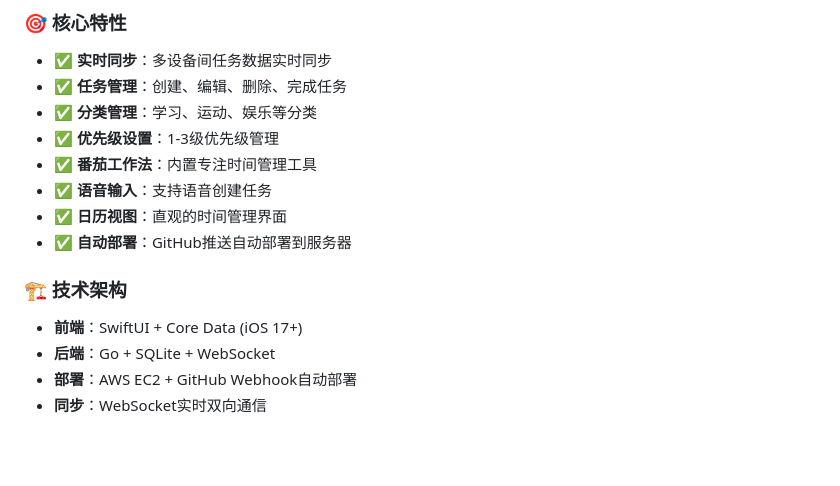
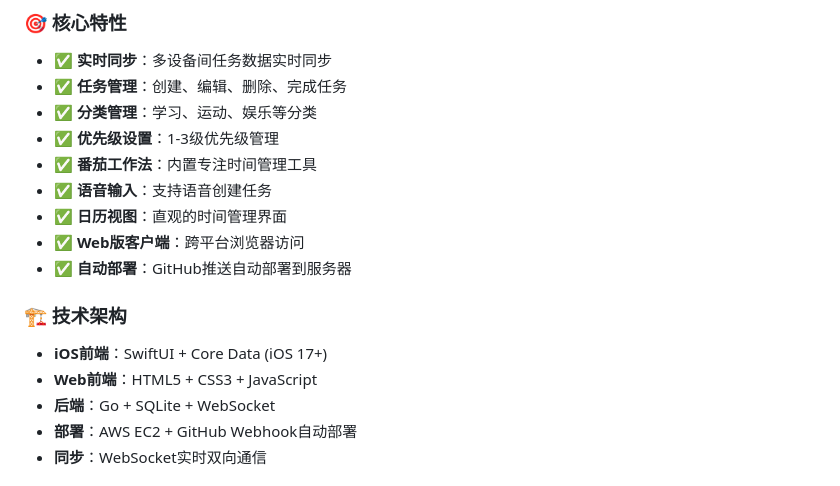
Before and after one commit to zhoujba/kids, a Markdown page: README.md, the part around one of its changes. GitHub-like rendering; blank space fills up the shorter version.

```diff
--- a/README.md
+++ b/README.md
@@ -12,10 +12,12 @@
 - ✅ **番茄工作法**：内置专注时间管理工具
 - ✅ **语音输入**：支持语音创建任务
 - ✅ **日历视图**：直观的时间管理界面
+- ✅ **Web版客户端**：跨平台浏览器访问
 - ✅ **自动部署**：GitHub推送自动部署到服务器
 
 ### 🏗️ 技术架构
-- **前端**：SwiftUI + Core Data (iOS 17+)
+- **iOS前端**：SwiftUI + Core Data (iOS 17+)
+- **Web前端**：HTML5 + CSS3 + JavaScript
 - **后端**：Go + SQLite + WebSocket
 - **部署**：AWS EC2 + GitHub Webhook自动部署
 - **同步**：WebSocket实时双向通信
```
Also changed, not shown: other parts of README.md (+18 -3 lines).
